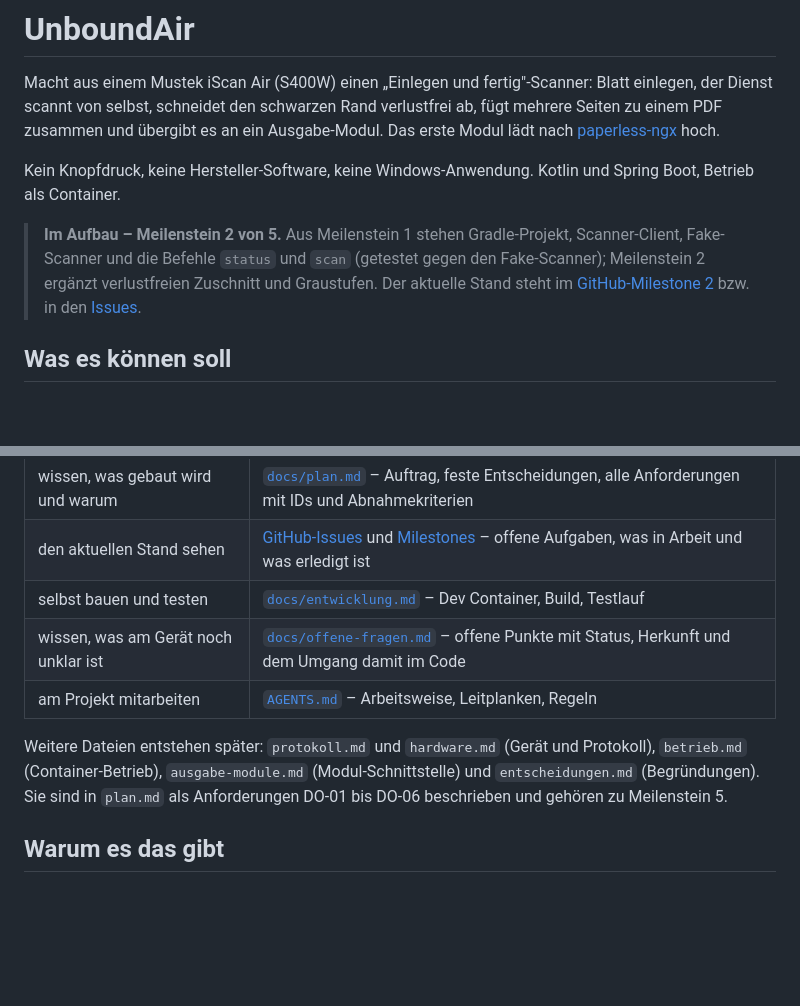
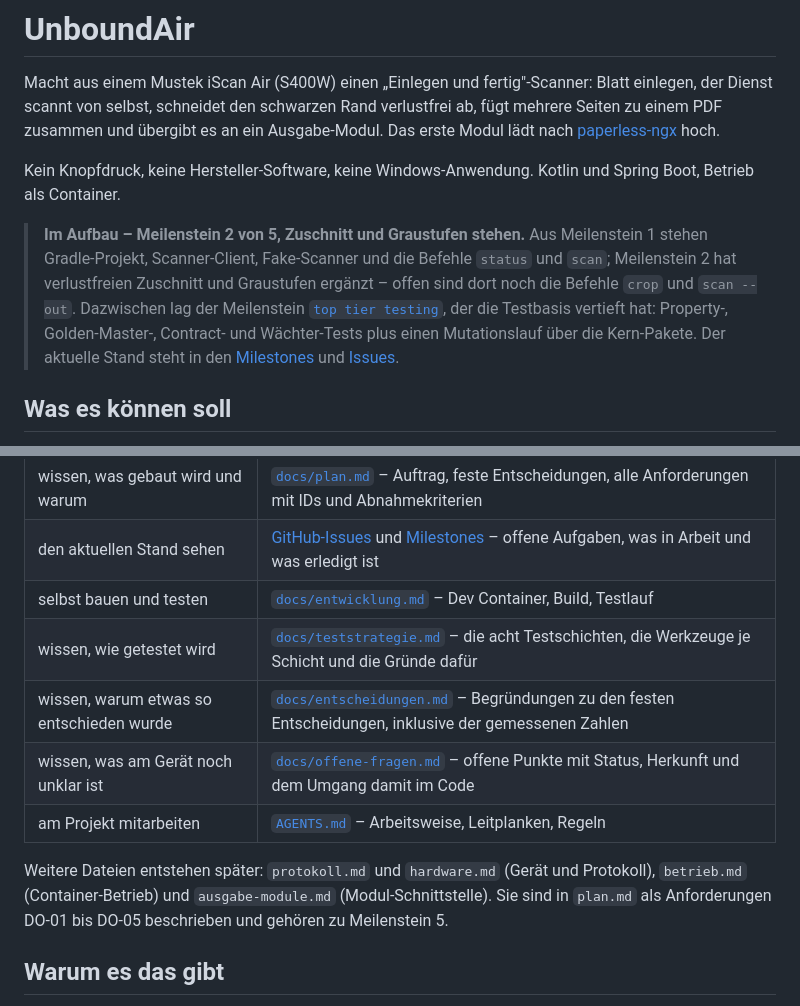
Before and after one commit to digiwomb-dev/UnboundAir, a Markdown page: README.md, 2 parts joined by grey strips. GitHub-like rendering; blank space fills up the shorter version.

```diff
--- a/README.md
+++ b/README.md
@@ -4,7 +4,7 @@ Macht aus einem Mustek iScan Air (S400W) einen „Einlegen und fertig"-Scanner:
 
 Kein Knopfdruck, keine Hersteller-Software, keine Windows-Anwendung. Kotlin und Spring Boot, Betrieb als Container.
 
-> **Im Aufbau – Meilenstein 2 von 5.** Aus Meilenstein 1 stehen Gradle-Projekt, Scanner-Client, Fake-Scanner und die Befehle `status` und `scan` (getestet gegen den Fake-Scanner); Meilenstein 2 ergänzt verlustfreien Zuschnitt und Graustufen. Der aktuelle Stand steht im [GitHub-Milestone 2](https://github.com/digiwomb-dev/UnboundAir/milestones/2) bzw. in den [Issues](https://github.com/digiwomb-dev/UnboundAir/issues).
+> **Im Aufbau – Meilenstein 2 von 5, Zuschnitt und Graustufen stehen.** Aus Meilenstein 1 stehen Gradle-Projekt, Scanner-Client, Fake-Scanner und die Befehle `status` und `scan`; Meilenstein 2 hat verlustfreien Zuschnitt und Graustufen ergänzt – offen sind dort noch die Befehle `crop` und `scan --out`. Dazwischen lag der Meilenstein [`top tier testing`](https://github.com/digiwomb-dev/UnboundAir/milestone/7), der die Testbasis vertieft hat: Property-, Golden-Master-, Contract- und Wächter-Tests plus einen Mutationslauf über die Kern-Pakete. Der aktuelle Stand steht in den [Milestones](https://github.com/digiwomb-dev/UnboundAir/milestones) und [Issues](https://github.com/digiwomb-dev/UnboundAir/issues).
 
 ## Was es können soll
 
@@ -24,10 +24,12 @@ Die Doku ist auf Deutsch. Je nachdem, was du vorhast:
 | wissen, was gebaut wird und warum | [`docs/plan.md`](docs/plan.md) – Auftrag, feste Entscheidungen, alle Anforderungen mit IDs und Abnahmekriterien |
 | den aktuellen Stand sehen | [GitHub-Issues](https://github.com/digiwomb-dev/UnboundAir/issues) und [Milestones](https://github.com/digiwomb-dev/UnboundAir/milestones) – offene Aufgaben, was in Arbeit und was erledigt ist |
 | selbst bauen und testen | [`docs/entwicklung.md`](docs/entwicklung.md) – Dev Container, Build, Testlauf |
+| wissen, wie getestet wird | [`docs/teststrategie.md`](docs/teststrategie.md) – die acht Testschichten, die Werkzeuge je Schicht und die Gründe dafür |
+| wissen, warum etwas so entschieden wurde | [`docs/entscheidungen.md`](docs/entscheidungen.md) – Begründungen zu den festen Entscheidungen, inklusive der gemessenen Zahlen |
 | wissen, was am Gerät noch unklar ist | [`docs/offene-fragen.md`](docs/offene-fragen.md) – offene Punkte mit Status, Herkunft und dem Umgang damit im Code |
 | am Projekt mitarbeiten | [`AGENTS.md`](AGENTS.md) – Arbeitsweise, Leitplanken, Regeln |
 
-Weitere Dateien entstehen später: `protokoll.md` und `hardware.md` (Gerät und Protokoll), `betrieb.md` (Container-Betrieb), `ausgabe-module.md` (Modul-Schnittstelle) und `entscheidungen.md` (Begründungen). Sie sind in `plan.md` als Anforderungen DO-01 bis DO-06 beschrieben und gehören zu Meilenstein 5.
+Weitere Dateien entstehen später: `protokoll.md` und `hardware.md` (Gerät und Protokoll), `betrieb.md` (Container-Betrieb) und `ausgabe-module.md` (Modul-Schnittstelle). Sie sind in `plan.md` als Anforderungen DO-01 bis DO-05 beschrieben und gehören zu Meilenstein 5.
 
 ## Warum es das gibt
 
```
Also changed, not shown: docs/entwicklung.md (+22 -1 lines).
